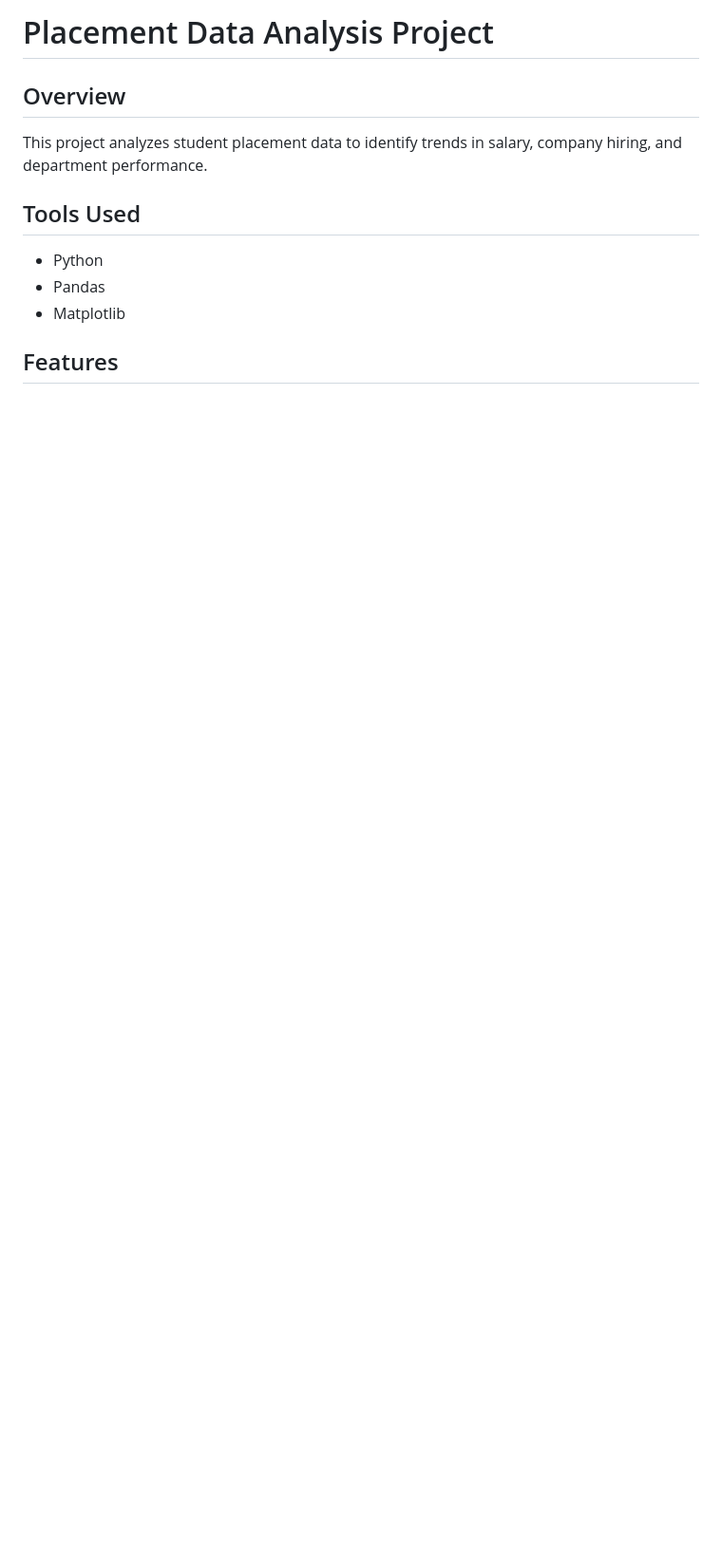
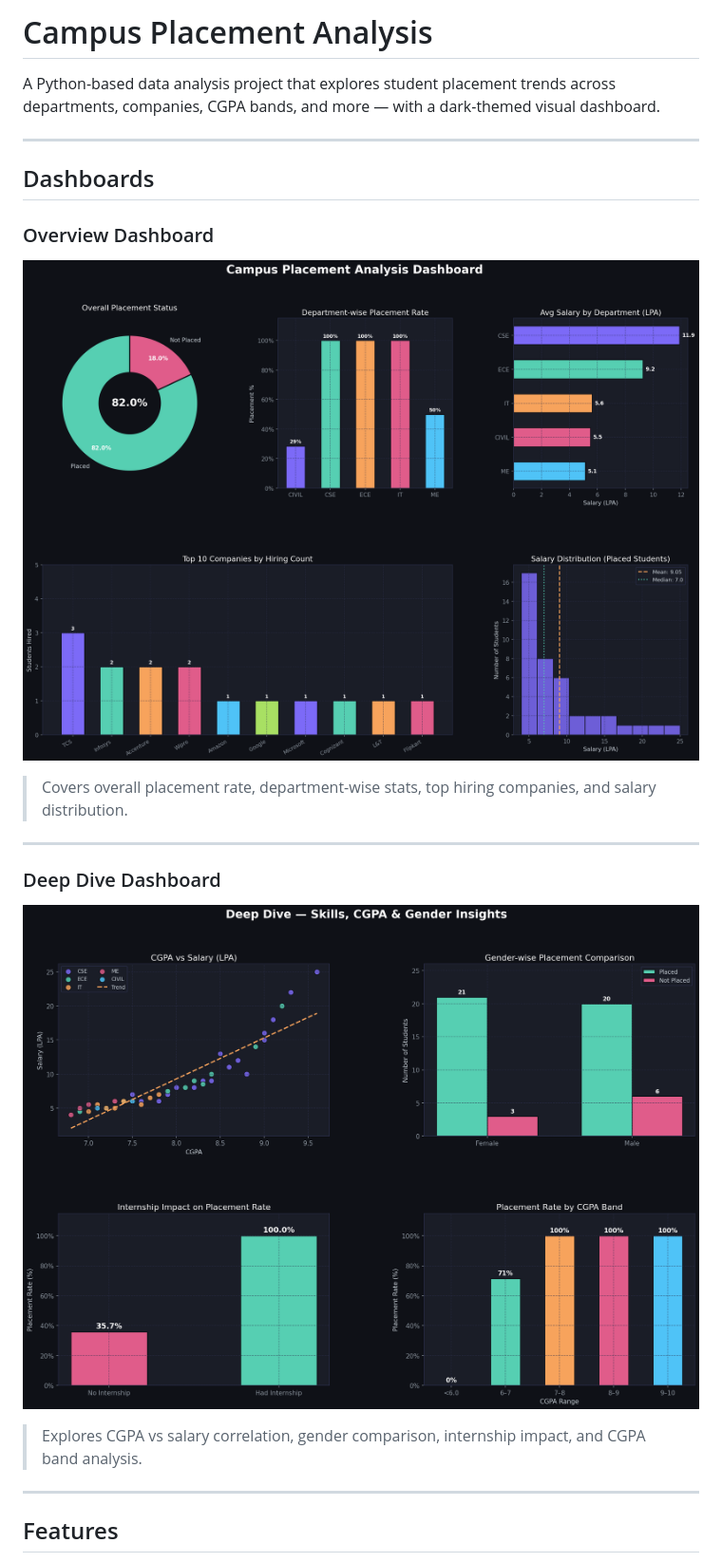
Before and after one commit to sansynx/placement-data-analysis, a Markdown page: README.md, the part around one of its changes. Shown at 95% size. Rendered like a GitHub page; pictures changed too: dashboard_deepdive.png (added), dashboard_overview.png (added); blank space fills up the shorter version.

Commit message:
feat: enhanced placement analysis with 50 students, dark dashboards and improved README

```diff
--- a/README.md
+++ b/README.md
@@ -1,11 +1,23 @@
-# Placement Data Analysis Project
+# Campus Placement Analysis
 
-## Overview
-This project analyzes student placement data to identify trends in salary, company hiring, and department performance.
+A Python-based data analysis project that explores student placement trends across departments, companies, CGPA bands, and more — with a dark-themed visual dashboard.
 
-## Tools Used
-- Python
-- Pandas
-- Matplotlib
+---
+
+## Dashboards
+
+### Overview Dashboard
+![Overview Dashboard](dashboard_overview.png)
+
+> Covers overall placement rate, department-wise stats, top hiring companies, and salary distribution.
+
+---
+
+### Deep Dive Dashboard
+![Deep Dive Dashboard](dashboard_deepdive.png)
+
+> Explores CGPA vs salary correlation, gender comparison, internship impact, and CGPA band analysis.
+
+---
 
 ## Features
```
Also changed, not shown: other parts of README.md (+78 -13 lines), 2 other files.
